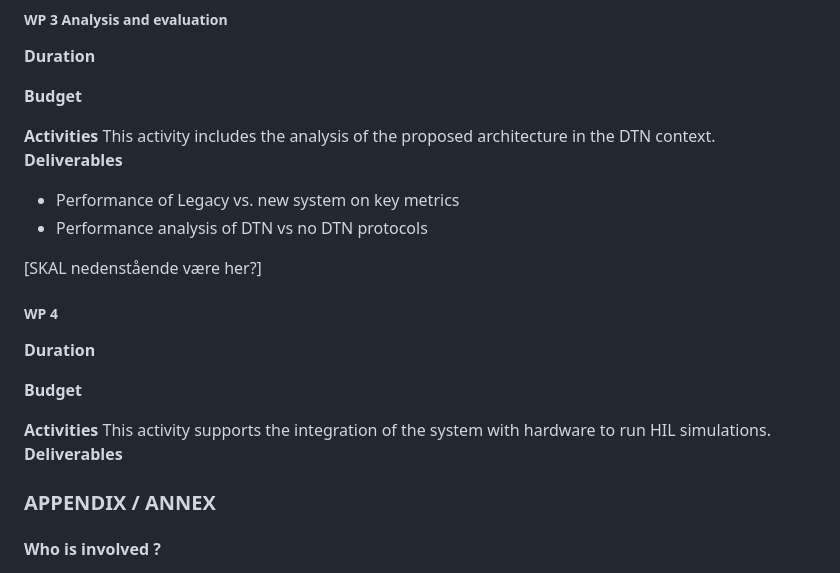
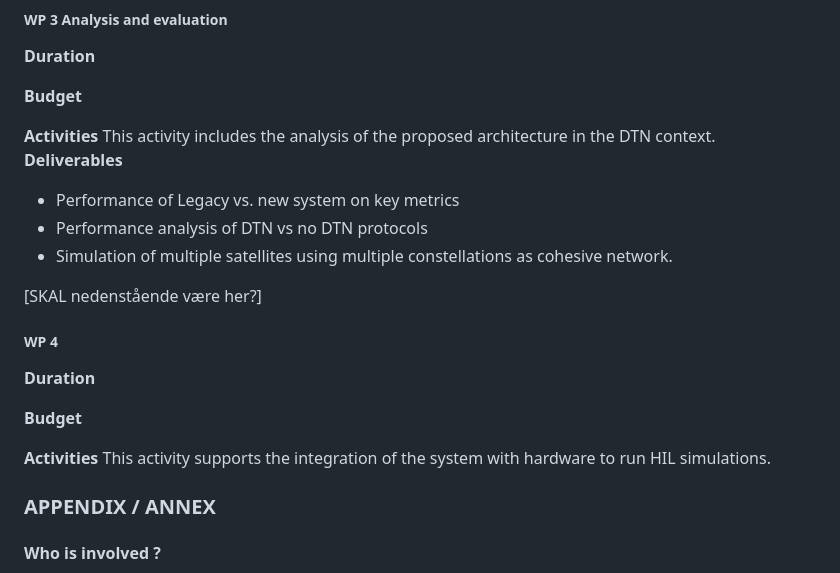
Before and after one commit to sat-masters/docs, a Markdown page: Business/ESA GSTP/GSTP Ansøgning.md, the part around the change. GitHub-like rendering.

Commit message:
vault backup: 2025-04-11 11:16:52

```diff
--- a/Business/ESA GSTP/GSTP Ansøgning.md
+++ b/Business/ESA GSTP/GSTP Ansøgning.md
@@ -150,6 +150,7 @@ This activity includes the analysis of the proposed architecture in the DTN cont
 **Deliverables**
 - Performance of Legacy vs. new system on key metrics
 - Performance analysis of DTN vs no DTN protocols
+- Simulation of multiple satellites using multiple constellations as cohesive network.
 
 [SKAL nedenstående være her?]
 ##### WP 4
@@ -159,7 +160,6 @@ This activity includes the analysis of the proposed architecture in the DTN cont
 
 **Activities**
 This activity supports the integration of the system with hardware to run HIL simulations.
-**Deliverables**
 
 ### APPENDIX / ANNEX
 
```
